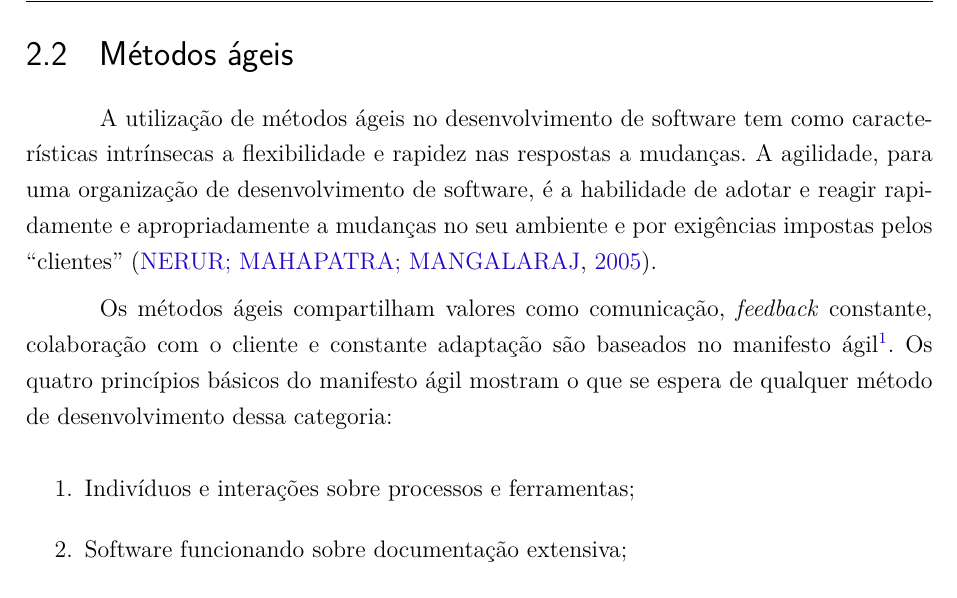
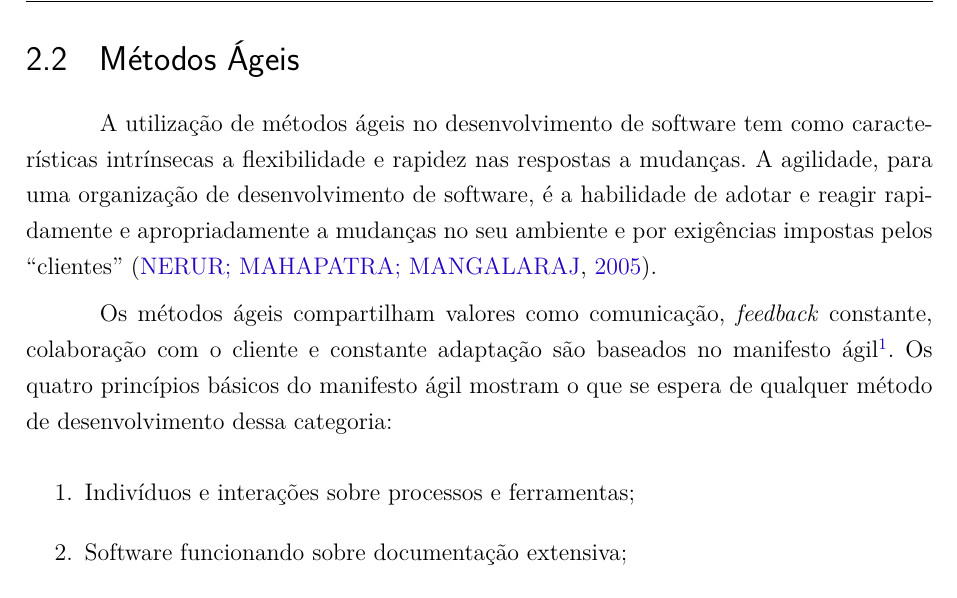
Before and after one commit to riurick/tcc_texto, a LaTeX thesis (tcc.tex, which reads capitulos/2-desenvolvimento-empirico.tex): part of page 24 of 95, cut so that both start at the same text. Compiled offline with pdfLaTeX.

Commit message:
Revisao de formatacao

```diff
--- a/capitulos/2-desenvolvimento-empirico.tex
+++ b/capitulos/2-desenvolvimento-empirico.tex
@@ -36,7 +36,7 @@ programa.
 Para ~\citeonline{stallman2001}, a partir do momento em que os custos de desenvolvimento de um software são pagos, não há motivos para restrição de acesso, pois a disseminação de conhecimento é muito mais benéfica do que potenciais lucros para o produtor.
 
 \begin{comment}
-\subsection{Desenvolvimento de um projeto de software livre}
+\subsection{Desenvolvimento de um Projeto de Software Livre}
 \label{sec:dev-noosfero}
 
 %TODO: para o TCC 2, deixar mais coeso com o capítulo e ter uma definição genérica do desenvolvimento de software livre em si (podendo aproveitar o texto acima)
```
Also changed, not shown: capitulos/2-desenvolvimento-empirico.tex (2 more changed lines).
